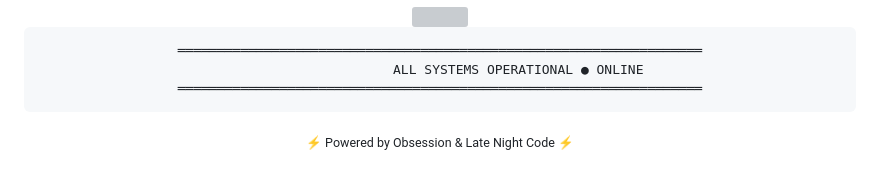
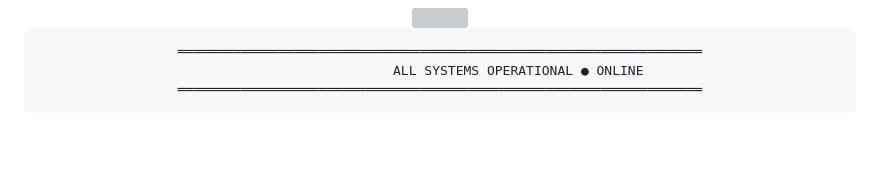
Before and after one commit to Yash-Javnjal/Yash-Javnjal, a Markdown page: README.md, the part around the change. Rendered like a GitHub page; blank space fills up the shorter version; grey boxes are pictures that could not be loaded.

````diff
--- a/README.md
+++ b/README.md
@@ -307,6 +307,5 @@ Modules:
 ═══════════════════════════════════════════════════════════════════
 ```
 
-<sub>⚡ Powered by Obsession & Late Night Code ⚡</sub>
 
 </div>
````
